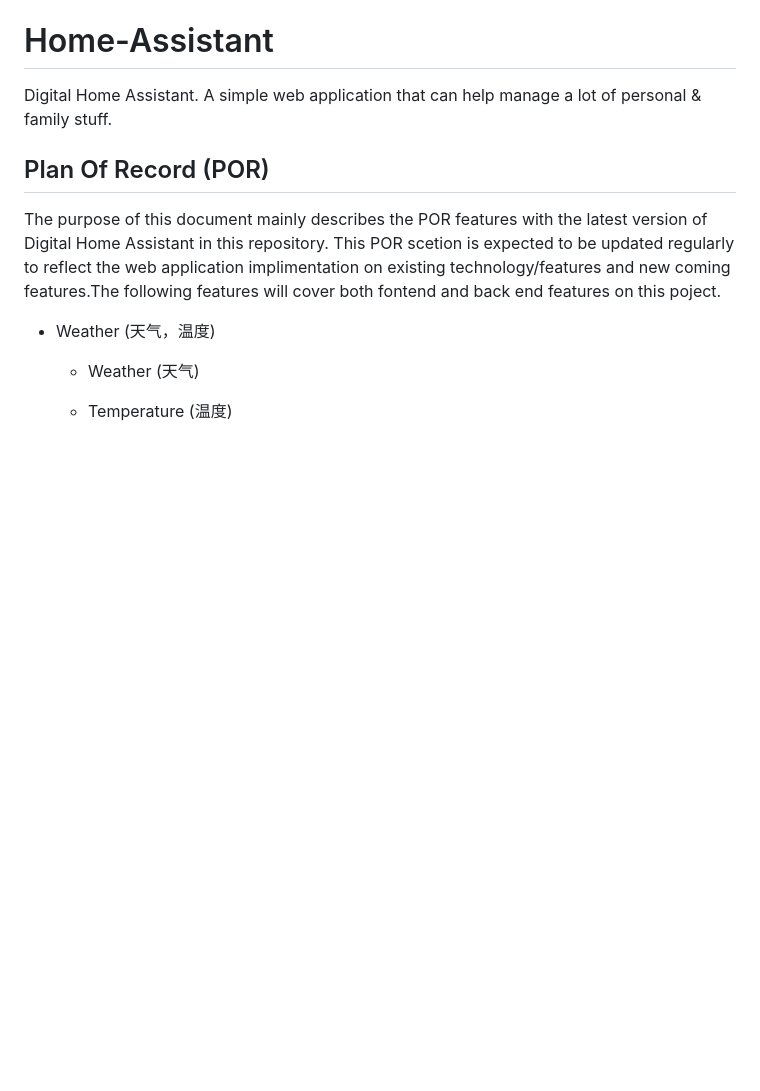
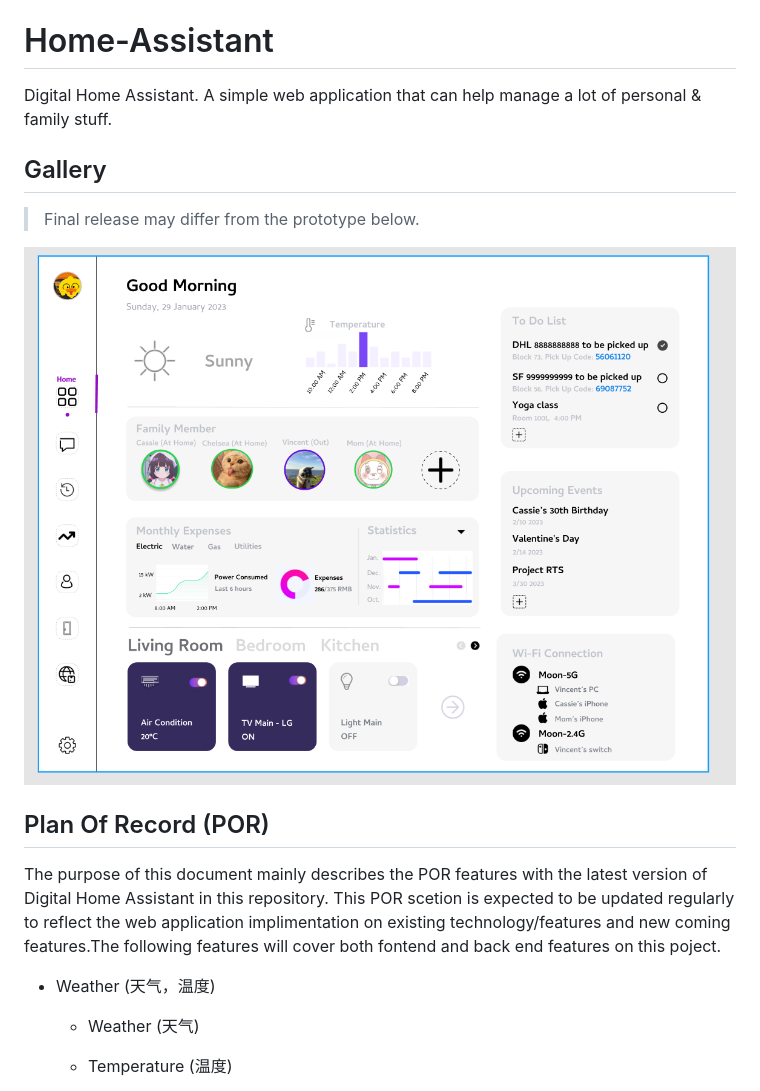
Before and after one commit to BabyKnight/Home-Assistant, a Markdown page: README.md, the part around the change. Drawn GitHub-style; pictures changed too: docs/prototype.png (added); blank space fills up the shorter version.

Commit message:
Add prototype image

```diff
--- a/README.md
+++ b/README.md
@@ -3,6 +3,11 @@
 Digital Home Assistant. A simple web application that can help manage a lot of personal & family stuff.
 
 
+## Gallery
+
+> Final release may differ from the prototype below.
+
+![](docs/prototype.png)
 
 
 ## Plan Of Record (POR)
```
